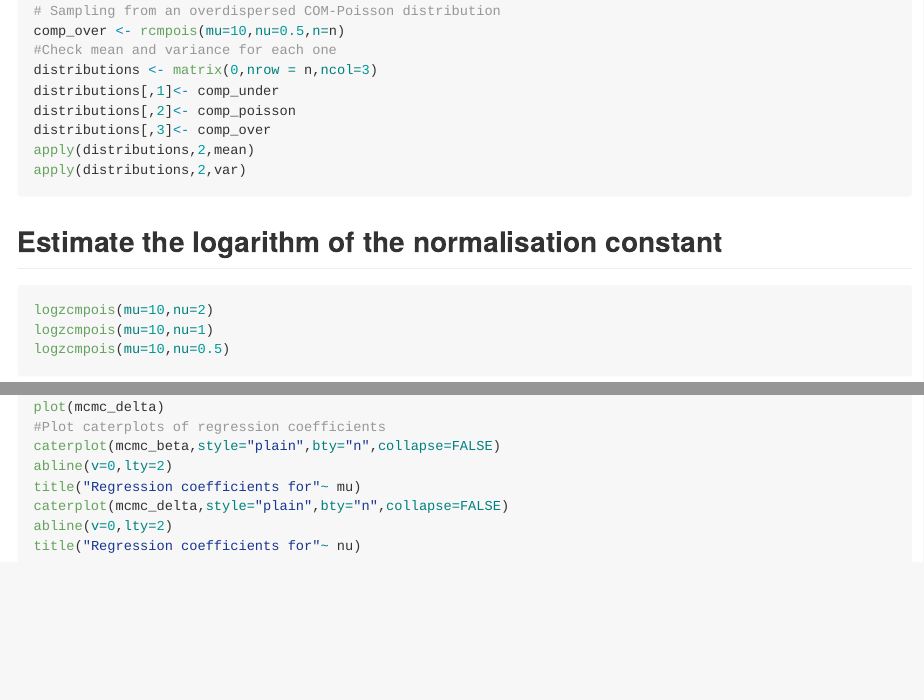
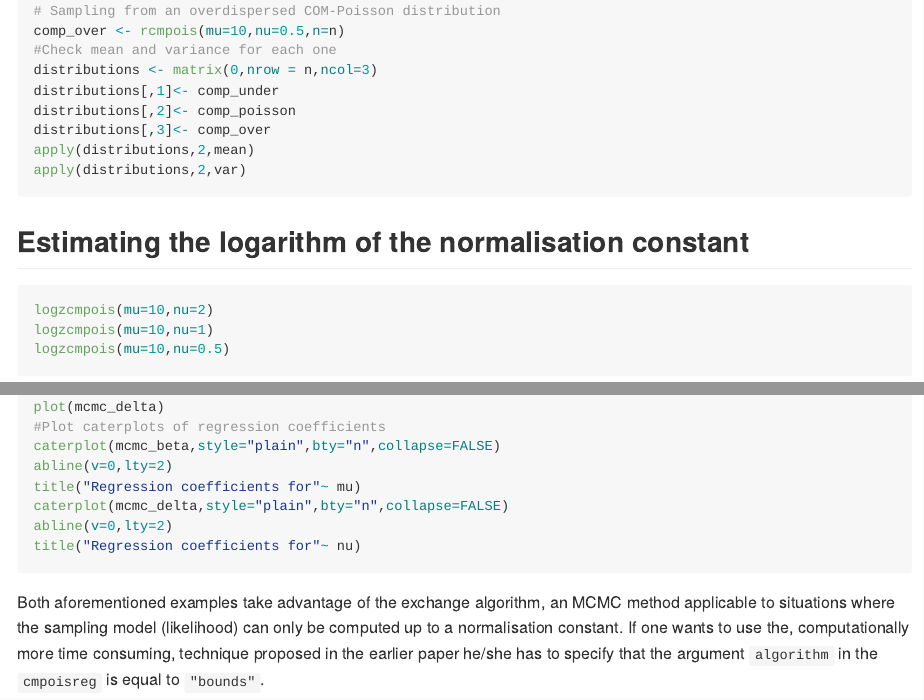
Before and after one commit to cchanialidis/combayes, an R Markdown document (README.Rmd): the page in a window 1100 px wide, from 510 px down, and a second part further down, joined at a grey line. The pictures show the output file README.md that the author committed with the source, drawn offline in the style of GitHub; long lines of code are wrapped.

Commit message:
Adding info about algorithm argument

````diff
--- a/README.Rmd
+++ b/README.Rmd
@@ -37,7 +37,7 @@ apply(distributions,2,mean)
 apply(distributions,2,var)
 ```
 
-Estimate the logarithm of the normalisation constant
+Estimating the logarithm of the normalisation constant
 ----------------
 ```{r eval=FALSE}
 logzcmpois(mu=10,nu=2)
@@ -123,3 +123,5 @@ caterplot(mcmc_delta,style="plain",bty="n",collapse=FALSE)
 abline(v=0,lty=2)
 title("Regression coefficients for"~ nu)
 ```
+
+Both aforementioned examples take advantage of the exchange algorithm, an MCMC method applicable to situations where the sampling model (likelihood) can only be computed up to a normalisation constant. If one wants to use the, computationally more time consuming, technique proposed in the earlier paper he/she has to specify that the argument `algorithm` in the `cmpoisreg` is equal to `"bounds"`.
````
Also changed, not shown: README.md.
